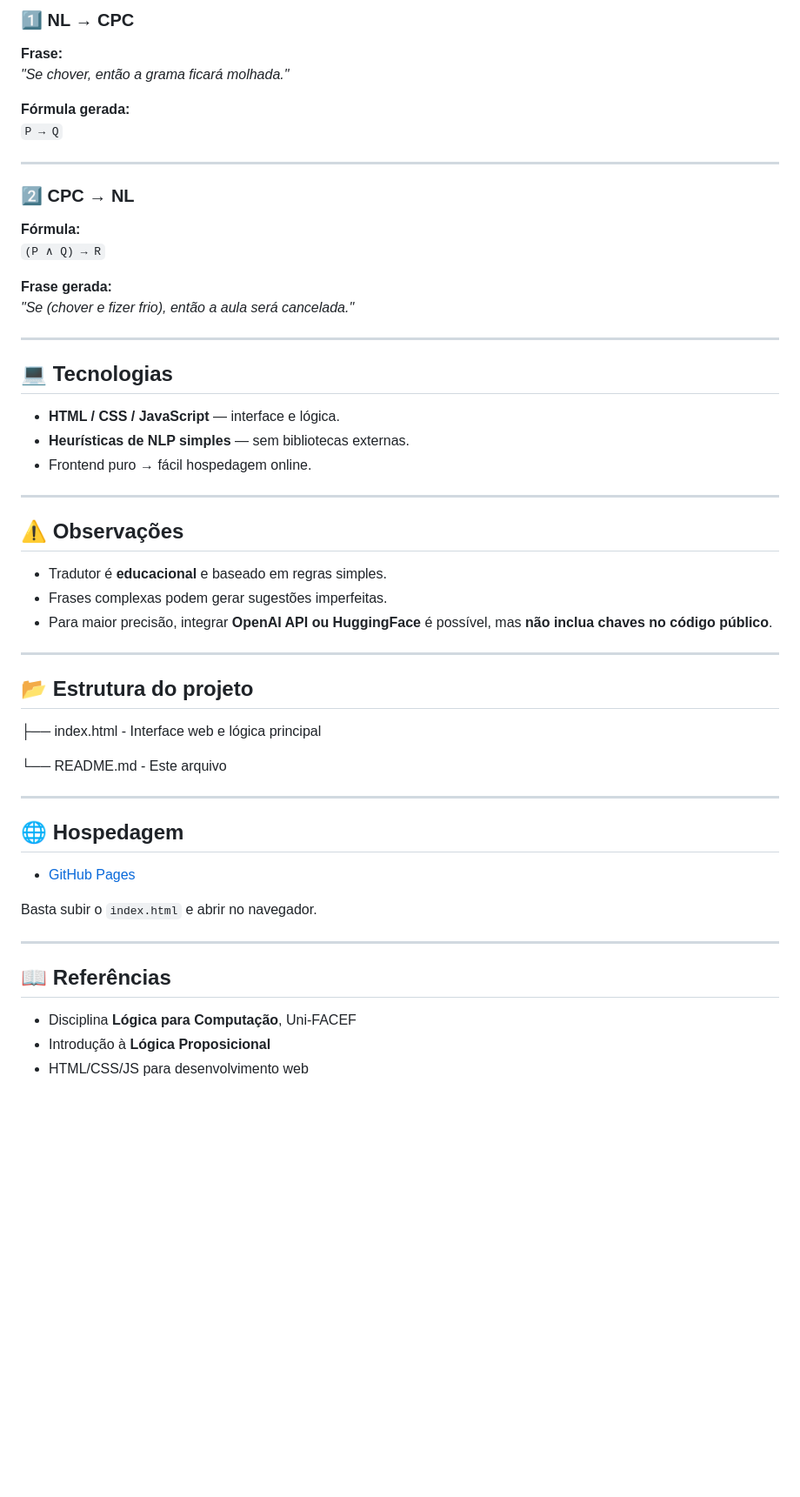
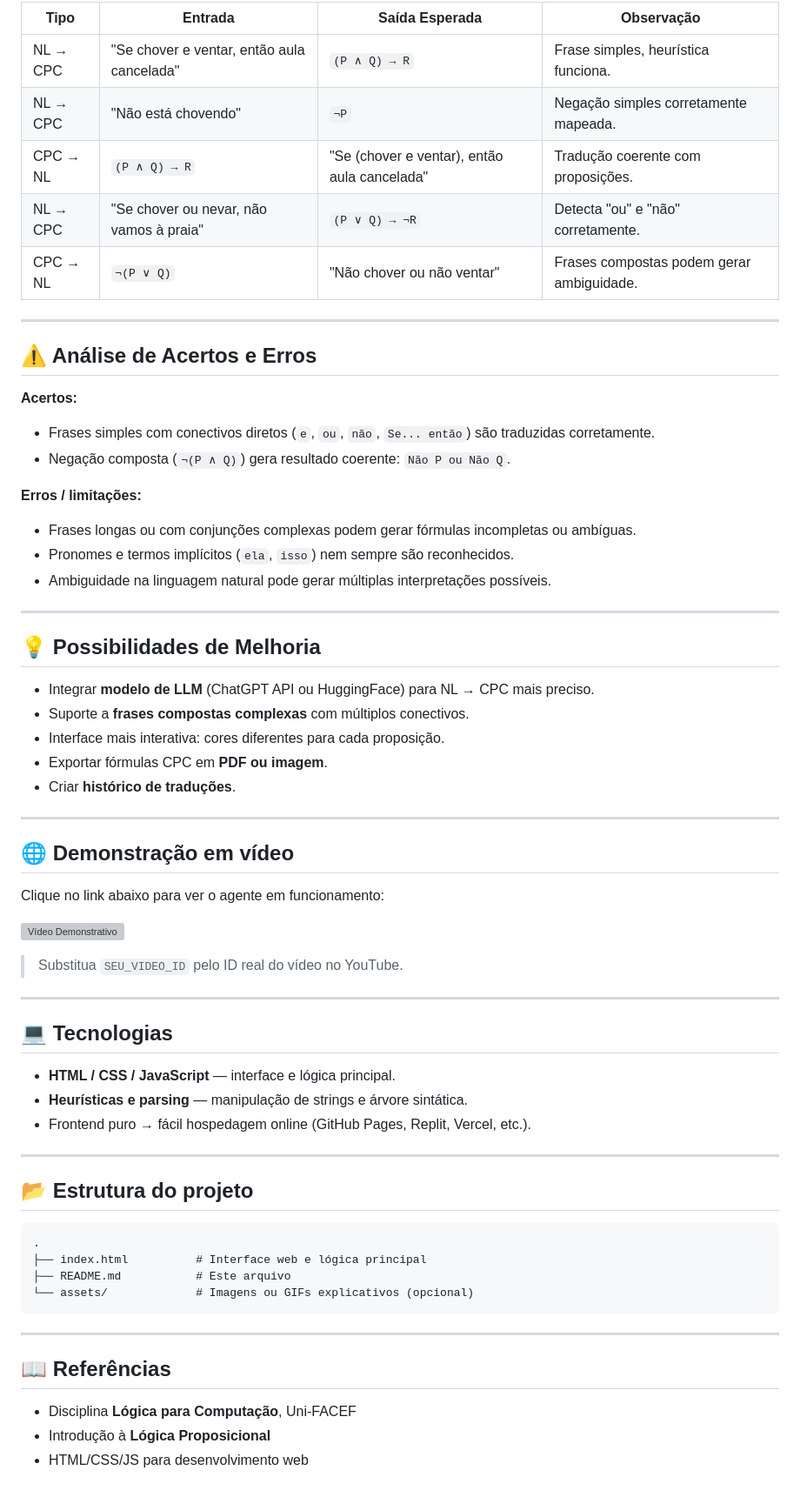
Before and after one commit to julioborgesap/agenteIA, a Markdown page: README.md, the part around one of its changes. Shown at 87% size. Drawn GitHub-style; blank space fills up the shorter version; grey boxes are pictures that could not be loaded.

````diff
--- a/README.md
+++ b/README.md
@@ -60,58 +74,70 @@ O objetivo é auxiliar o aprendizado de **lógica proposicional**, tornando a tr
 
-### 1️⃣ NL → CPC
-
-**Frase:**
-*"Se chover, então a grama ficará molhada."*
-
-**Fórmula gerada:**
-`P → Q`
+| Tipo     | Entrada                                    | Saída Esperada                               | Observação                                |
+| -------- | ------------------------------------------ | -------------------------------------------- | ----------------------------------------- |
+| NL → CPC | "Se chover e ventar, então aula cancelada" | `(P ∧ Q) → R`                                | Frase simples, heurística funciona.       |
+| NL → CPC | "Não está chovendo"                        | `¬P`                                         | Negação simples corretamente mapeada.     |
+| CPC → NL | `(P ∧ Q) → R`                              | "Se (chover e ventar), então aula cancelada" | Tradução coerente com proposições.        |
+| NL → CPC | "Se chover ou nevar, não vamos à praia"    | `(P ∨ Q) → ¬R`                               | Detecta "ou" e "não" corretamente.        |
+| CPC → NL | `¬(P ∨ Q)`                                 | "Não chover ou não ventar"                   | Frases compostas podem gerar ambiguidade. |
 
 ---
 
-### 2️⃣ CPC → NL
+## ⚠️ Análise de Acertos e Erros
 
-**Fórmula:**
-`(P ∧ Q) → R`
+**Acertos:**
 
-**Frase gerada:**
-*"Se (chover e fizer frio), então a aula será cancelada."*
+* Frases simples com conectivos diretos (`e`, `ou`, `não`, `Se... então`) são traduzidas corretamente.
+* Negação composta (`¬(P ∧ Q)`) gera resultado coerente: `Não P ou Não Q`.
+
+**Erros / limitações:**
+
+* Frases longas ou com conjunções complexas podem gerar fórmulas incompletas ou ambíguas.
+* Pronomes e termos implícitos (`ela`, `isso`) nem sempre são reconhecidos.
+* Ambiguidade na linguagem natural pode gerar múltiplas interpretações possíveis.
+
+---
+
+## 💡 Possibilidades de Melhoria
+
+* Integrar **modelo de LLM** (ChatGPT API ou HuggingFace) para NL → CPC mais preciso.
+* Suporte a **frases compostas complexas** com múltiplos conectivos.
+* Interface mais interativa: cores diferentes para cada proposição.
+* Exportar fórmulas CPC em **PDF ou imagem**.
+* Criar **histórico de traduções**.
+
+---
+
+## 🌐 Demonstração em vídeo
+
+Clique no link abaixo para ver o agente em funcionamento:
+
+[![Vídeo Demonstrativo](https://img.youtube.com/vi/SEU_VIDEO_ID/0.jpg)](https://youtu.be/SEU_VIDEO_ID)
+
+> Substitua `SEU_VIDEO_ID` pelo ID real do vídeo no YouTube.
 
 ---
 
 ## 💻 Tecnologias
 
-- **HTML / CSS / JavaScript** — interface e lógica.
-- **Heurísticas de NLP simples** — sem bibliotecas externas.
-- Frontend puro → fácil hospedagem online.
-
----
-
-## ⚠️ Observações
-
-- Tradutor é **educacional** e baseado em regras simples.
-- Frases complexas podem gerar sugestões imperfeitas.
-- Para maior precisão, integrar **OpenAI API ou HuggingFace** é possível, mas **não inclua chaves no código público**.
+* **HTML / CSS / JavaScript** — interface e lógica principal.
+* **Heurísticas e parsing** — manipulação de strings e árvore sintática.
+* Frontend puro → fácil hospedagem online (GitHub Pages, Replit, Vercel, etc.).
 
 ---
 
 ## 📂 Estrutura do projeto
 
-├── index.html - Interface web e lógica principal
-
-└── README.md - Este arquivo
-
----
-
-## 🌐 Hospedagem
-
-- [GitHub Pages](https://pages.github.com/)
-
-Basta subir o `index.html` e abrir no navegador.
+```
+.
+├── index.html          # Interface web e lógica principal
+├── README.md           # Este arquivo
+└── assets/             # Imagens ou GIFs explicativos (opcional)
+```
 
 ---
 
 ## 📖 Referências
 
-- Disciplina **Lógica para Computação**, Uni-FACEF
-- Introdução à **Lógica Proposicional**
-- HTML/CSS/JS para desenvolvimento web
+* Disciplina **Lógica para Computação**, Uni-FACEF
+* Introdução à **Lógica Proposicional**
+* HTML/CSS/JS para desenvolvimento web
````
Also changed, not shown: other parts of README.md (+50 -36 lines).
